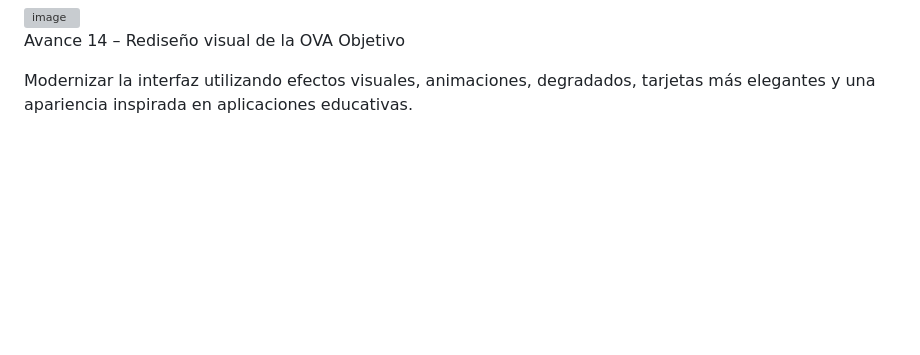
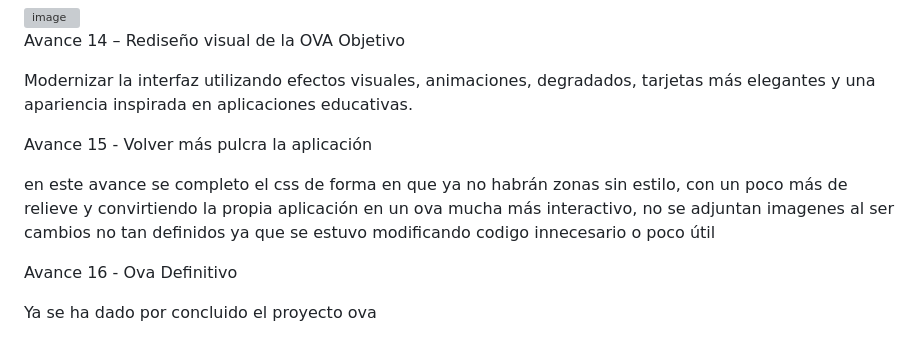
Before and after one commit to Avxla/Ova-Cambio-de-temperatura, a Markdown page: README.md, the part around the change. Rendered like a GitHub page; blank space fills up the shorter version; grey boxes are pictures that could not be loaded.

Commit message:
Revise README with latest project updates
Updated the README to include recent project advancements and functionalities.

```diff
--- a/README.md
+++ b/README.md
@@ -164,3 +164,11 @@ Avance 14 – Rediseño visual de la OVA
 Objetivo
 
 Modernizar la interfaz utilizando efectos visuales, animaciones, degradados, tarjetas más elegantes y una apariencia inspirada en aplicaciones educativas.
+
+Avance 15 - Volver más pulcra la aplicación
+
+en este avance se completo el css de forma en que ya no habrán zonas sin estilo, con un poco más de relieve y convirtiendo la propia aplicación en un ova mucha más interactivo, no se adjuntan imagenes al ser cambios no tan definidos ya que se estuvo modificando codigo innecesario o poco útil
+
+Avance 16 - Ova Definitivo
+
+Ya se ha dado por concluido el proyecto ova
```
